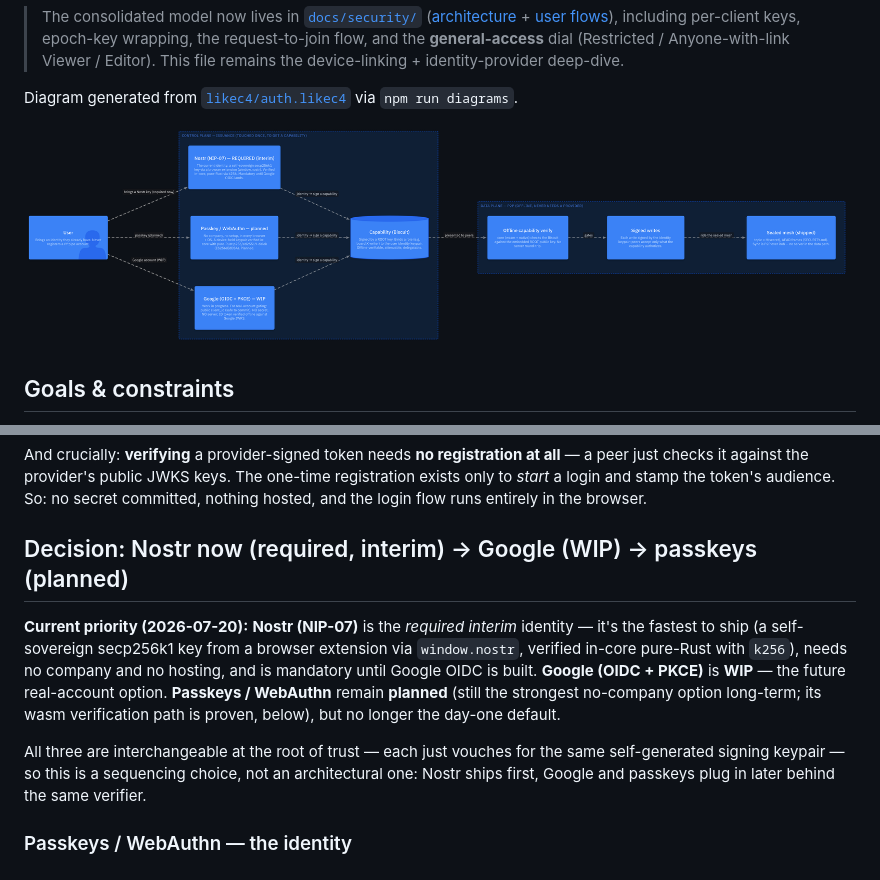
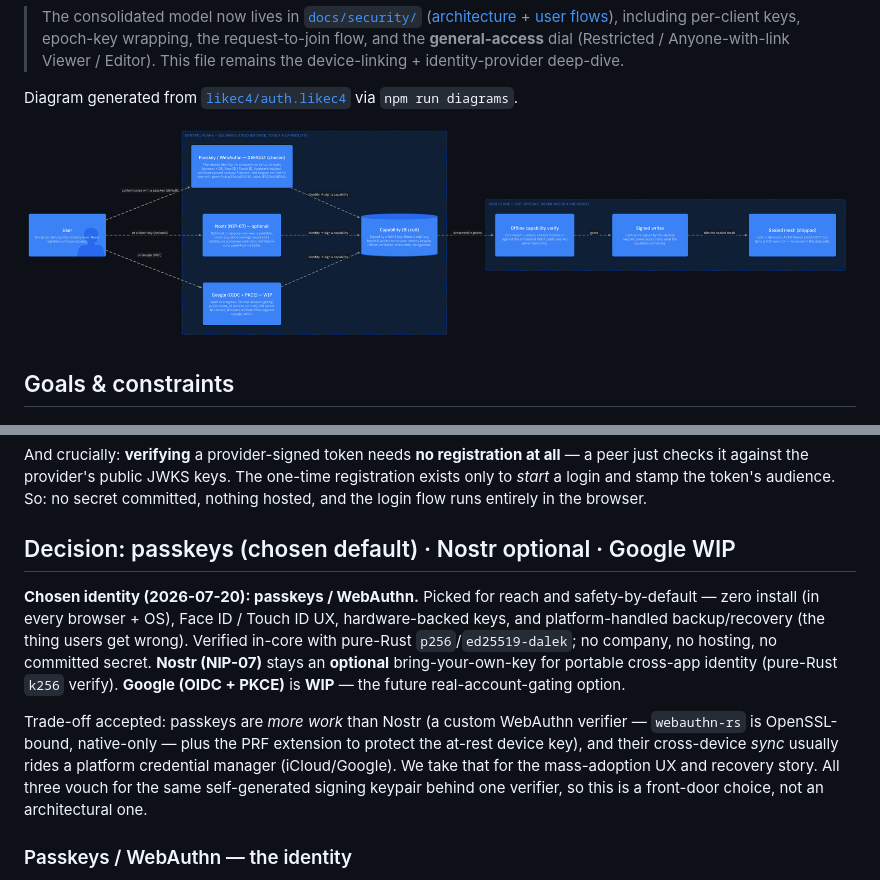
Before and after one commit to earv1/riftpipe, a Markdown page: docs/planned/auth.md, 2 parts joined by grey strips. Drawn GitHub-style; pictures changed too: docs/diagrams/auth_planes.png.

Commit message:
auth: choose passkeys as the identity (Nostr → optional, Google WIP)
Decision reversed after the pro/con: passkeys / WebAuthn is the chosen
front-door identity — zero install, Face ID / Touch ID UX, hardware-backed
keys, platform-handled backup/recovery, verified in-core pure-Rust
p256/ed25519-dalek. Nostr drops back to an optional portable-identity
alternative; Google stays WIP for real-account gating. Trade-off accepted:
more work than Nostr (custom WebAuthn verifier since webauthn-rs is
openssl-bound, + PRF to protect the device key) and sync leans on a platform
credential manager — taken for reach + recovery. Diagram (auth_planes.png)
+ auth.md decision text updated.

Co-Authored-By: Claude Fable 5 <noreply@anthropic.com>

```diff
--- a/docs/planned/auth.md
+++ b/docs/planned/auth.md
@@ -67,20 +67,23 @@ one-time registration exists only to *start* a login and stamp the token's
 audience. So: no secret committed, nothing hosted, and the login flow runs
 entirely in the browser.
 
-## Decision: Nostr now (required, interim) → Google (WIP) → passkeys (planned)
+## Decision: passkeys (chosen default) · Nostr optional · Google WIP
 
-**Current priority (2026-07-20):** **Nostr (NIP-07)** is the *required interim*
-identity — it's the fastest to ship (a self-sovereign secp256k1 key from a
-browser extension via `window.nostr`, verified in-core pure-Rust with `k256`),
-needs no company and no hosting, and is mandatory until Google OIDC is built.
-**Google (OIDC + PKCE)** is **WIP** — the future real-account option. **Passkeys
-/ WebAuthn** remain **planned** (still the strongest no-company option long-term;
-its wasm verification path is proven, below), but no longer the day-one default.
+**Chosen identity (2026-07-20): passkeys / WebAuthn.** Picked for reach and
+safety-by-default — zero install (in every browser + OS), Face ID / Touch ID UX,
+hardware-backed keys, and platform-handled backup/recovery (the thing users get
+wrong). Verified in-core with pure-Rust `p256`/`ed25519-dalek`; no company, no
+hosting, no committed secret. **Nostr (NIP-07)** stays an **optional**
+bring-your-own-key for portable cross-app identity (pure-Rust `k256` verify).
+**Google (OIDC + PKCE)** is **WIP** — the future real-account-gating option.
 
-All three are interchangeable at the root of trust — each just vouches for the
-same self-generated signing keypair — so this is a sequencing choice, not an
-architectural one: Nostr ships first, Google and passkeys plug in later behind
-the same verifier.
+Trade-off accepted: passkeys are *more work* than Nostr (a custom WebAuthn
+verifier — `webauthn-rs` is OpenSSL-bound, native-only — plus the PRF extension
+to protect the at-rest device key), and their cross-device *sync* usually rides a
+platform credential manager (iCloud/Google). We take that for the mass-adoption
+UX and recovery story. All three vouch for the same self-generated signing
+keypair behind one verifier, so this is a front-door choice, not an
+architectural one.
 
 ### Passkeys / WebAuthn — the identity
 
```
Also changed, not shown: 2 other files.
